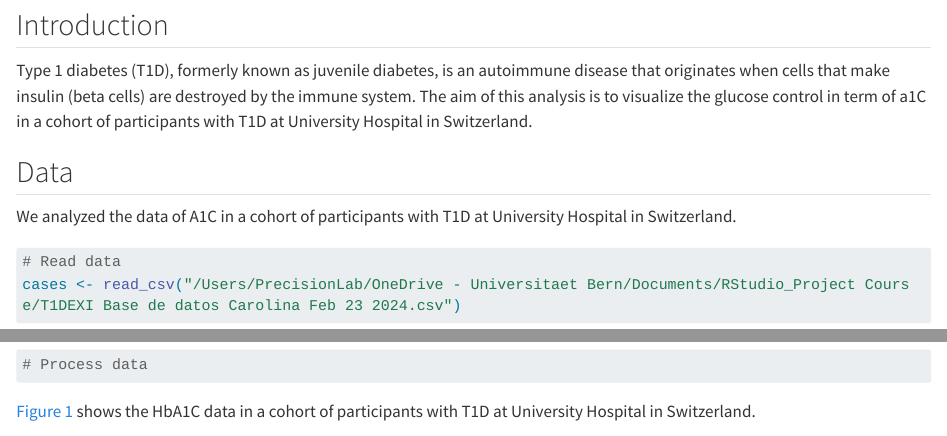
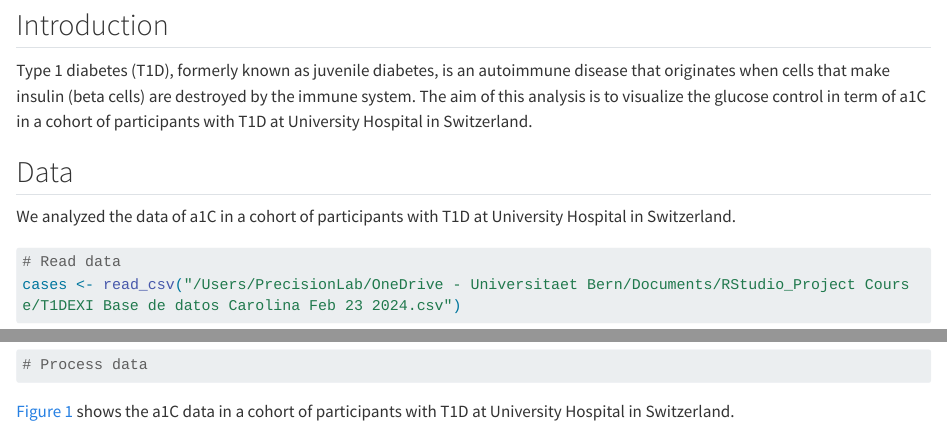
Before and after one commit to CarolinaFragozo/MyFirst_RProject, a Quarto document (products/report/Diabetes_Report.qmd): the page in a window 1100 px wide, from 530 px down, and a second part further down, joined at a grey line. Rendered offline with R 4.5, knitr and Pandoc in place of Quarto, with nearby package versions; some code elsewhere in the file could not run offline; long lines of code are wrapped.

Commit message:
Final_CarolinaFragozo

````diff
--- a/products/report/Diabetes_Report.qmd
+++ b/products/report/Diabetes_Report.qmd
@@ -33,7 +33,7 @@ Type 1 diabetes (T1D), formerly known as juvenile diabetes, is an autoimmune dis
 
 ## Data
 
-We analyzed the data of A1C in a cohort of participants with T1D at University Hospital in Switzerland.
+We analyzed the data of a1C in a cohort of participants with T1D at University Hospital in Switzerland.
 
 ```{r}
 #| output: false
@@ -44,7 +44,7 @@ cases <- read_csv("/Users/PrecisionLab/OneDrive - Universitaet Bern/Documents/RS
 # Process data
 ```
 
-@fig-cases shows the HbA1C data in a cohort of participants with T1D at University Hospital in Switzerland.
+@fig-cases shows the a1C data in a cohort of participants with T1D at University Hospital in Switzerland.
 
 ```{r}
 #| label: fig-cases
````
Also changed, not shown: products/report/Diabetes_Report.html, products/report/Diabetes_Report.qmd (4 more changed lines).
